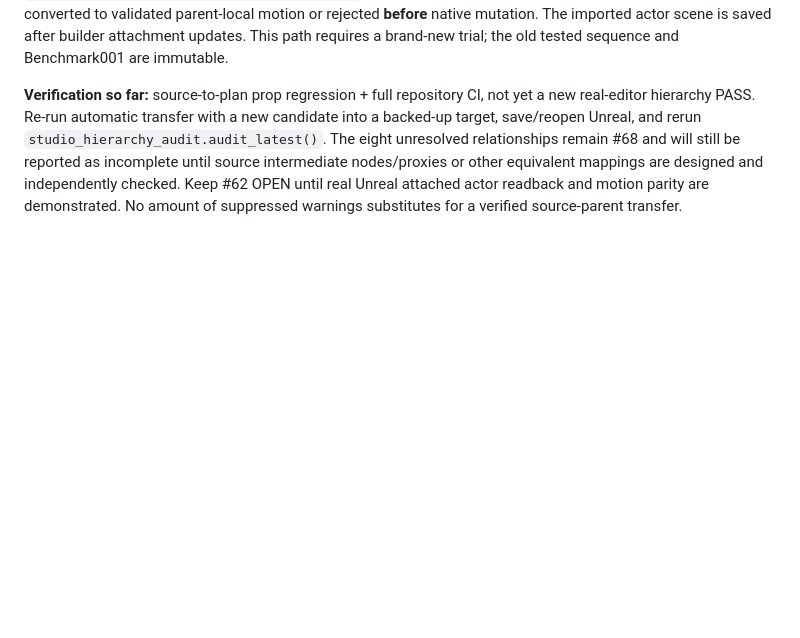
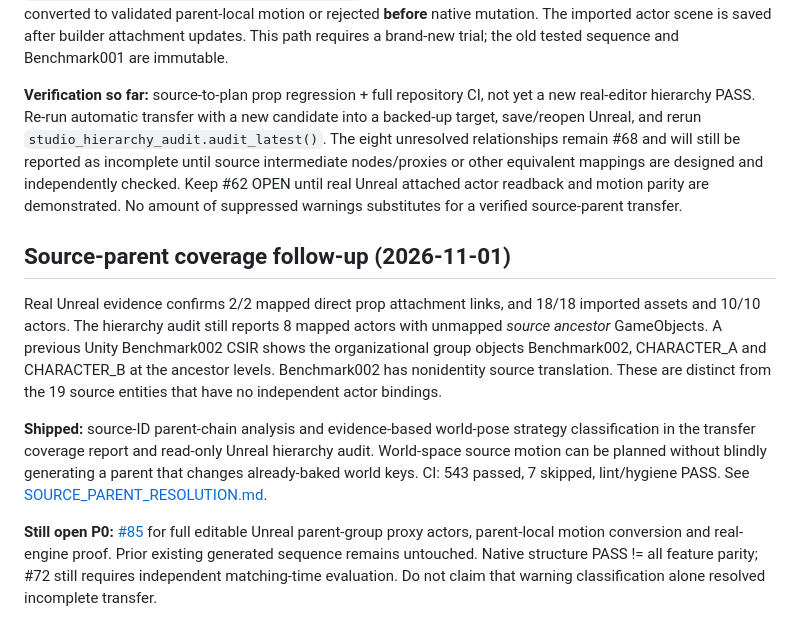
Before and after one commit to Nithin0553/CutsceneAI, a Markdown page: docs/studio/PRIORITIZED_ISSUES_2026-10-31.md, the part around the change. Drawn GitHub-style; blank space fills up the shorter version.

Commit message:
docs(studio): prioritize editable Unity group reconstruction after real 2/2 hierarchy and source ancestry audit

```diff
--- a/docs/studio/PRIORITIZED_ISSUES_2026-10-31.md
+++ b/docs/studio/PRIORITIZED_ISSUES_2026-10-31.md
@@ -81,3 +81,28 @@ The user ran the post-reopen native audit and reported:
 **Code change:** Studio automatic preparation now enables the existing `enable_cinetwin_hierarchy` policy in the **fresh copied mapping** instead of silently leaving it off. The source-authenticated plan runs `hierarchy_local.reconcile_hierarchy`, then the Unreal builder runs `hierarchy_realization.build_attachment_operations` and `cinetwin_hierarchy_runtime.apply_hierarchy` only if supported. Unsafe world-space child tracks are converted to validated parent-local motion or rejected **before** native mutation. The imported actor scene is saved after builder attachment updates. This path requires a brand-new trial; the old tested sequence and Benchmark001 are immutable.
 
 **Verification so far:** source-to-plan prop regression + full repository CI, not yet a new real-editor hierarchy PASS. Re-run automatic transfer with a new candidate into a backed-up target, save/reopen Unreal, and rerun `studio_hierarchy_audit.audit_latest()`. The eight unresolved relationships remain #68 and will still be reported as incomplete until source intermediate nodes/proxies or other equivalent mappings are designed and independently checked. Keep #62 OPEN until real Unreal attached actor readback and motion parity are demonstrated. No amount of suppressed warnings substitutes for a verified source-parent transfer.
+
+
+## Source-parent coverage follow-up (2026-11-01)
+
+Real Unreal evidence confirms 2/2 mapped direct prop attachment links, and
+18/18 imported assets and 10/10 actors. The hierarchy audit still reports
+8 mapped actors with unmapped *source ancestor* GameObjects. A previous Unity
+Benchmark002 CSIR shows the organizational group objects Benchmark002,
+CHARACTER_A and CHARACTER_B at the ancestor levels. Benchmark002 has
+nonidentity source translation. These are distinct from the 19 source
+entities that have no independent actor bindings.
+
+**Shipped:** source-ID parent-chain analysis and evidence-based world-pose
+strategy classification in the transfer coverage report and read-only
+Unreal hierarchy audit. World-space source motion can be planned without
+blindly generating a parent that changes already-baked world keys. CI:
+543 passed, 7 skipped, lint/hygiene PASS. See
+[SOURCE_PARENT_RESOLUTION.md](SOURCE_PARENT_RESOLUTION.md).
+
+**Still open P0:** [#85](https://github.com/Nithin0553/CutsceneAI/issues/85)
+for full editable Unreal parent-group proxy actors, parent-local motion
+conversion and real-engine proof. Prior existing generated sequence remains
+untouched. Native structure PASS != all feature parity; #72 still requires
+independent matching-time evaluation. Do not claim that warning
+classification alone resolved incomplete transfer.
```
